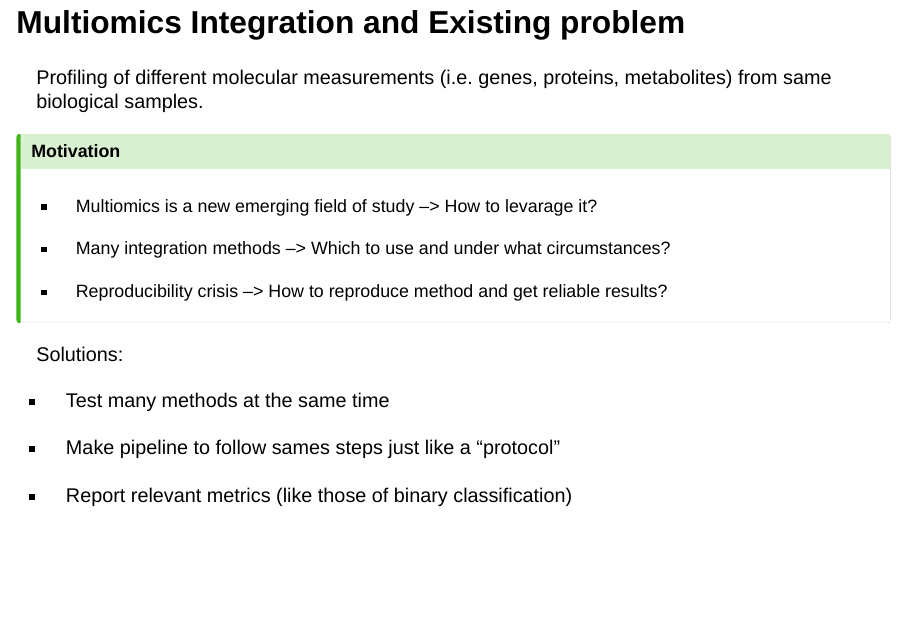
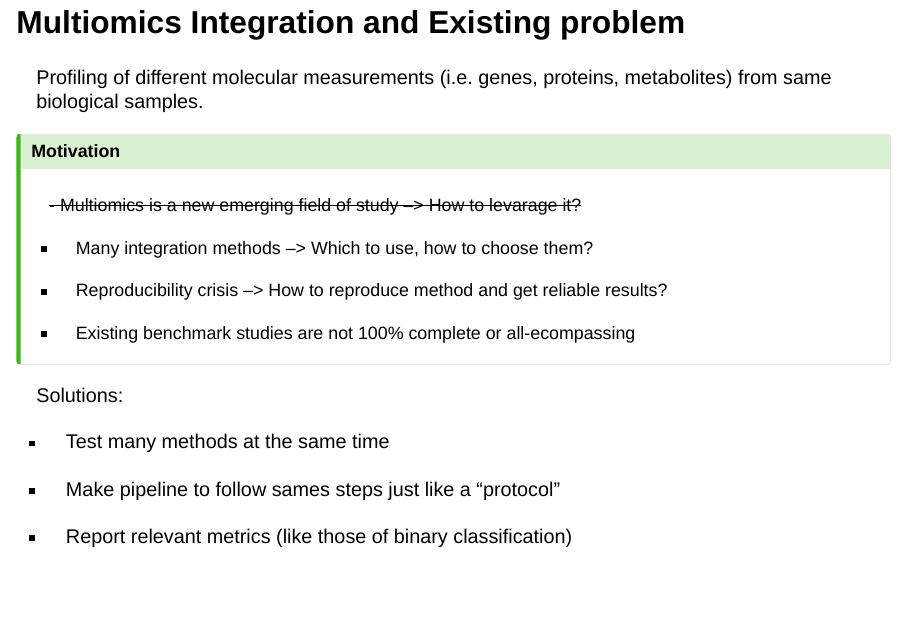
Before and after one commit to tonyliang19/messi-benchmark-slides, a Quarto document (index.qmd): page 2 of 9. Rendered offline with R 4.5, knitr and Pandoc in place of Quarto, with nearby package versions; drawn as Slidy slides in place of the format the file asks for.

Commit message:
change bullet for first slide

```diff
--- a/index.qmd
+++ b/index.qmd
@@ -23,10 +23,11 @@ Profiling of different molecular measurements (i.e. genes, proteins, metabolites
 
 # Motivation
 
-- Multiomics is a new emerging field of study --> How to levarage it?
+~~- Multiomics is a new emerging field of study --> How to levarage it?~~
 
-- Many integration methods --> Which to use and under what circumstances?
+- Many integration methods --> Which to use, how to choose them?
 <!-- - "Gap" between biologists and computer-based multiomics methods. -->
 
 - Reproducibility crisis --> How to reproduce method and get reliable results?
 
+- Existing benchmark studies are not 100% complete or all-ecompassing
```
Also changed, not shown: index.html, index.qmd (8 more changed lines).
